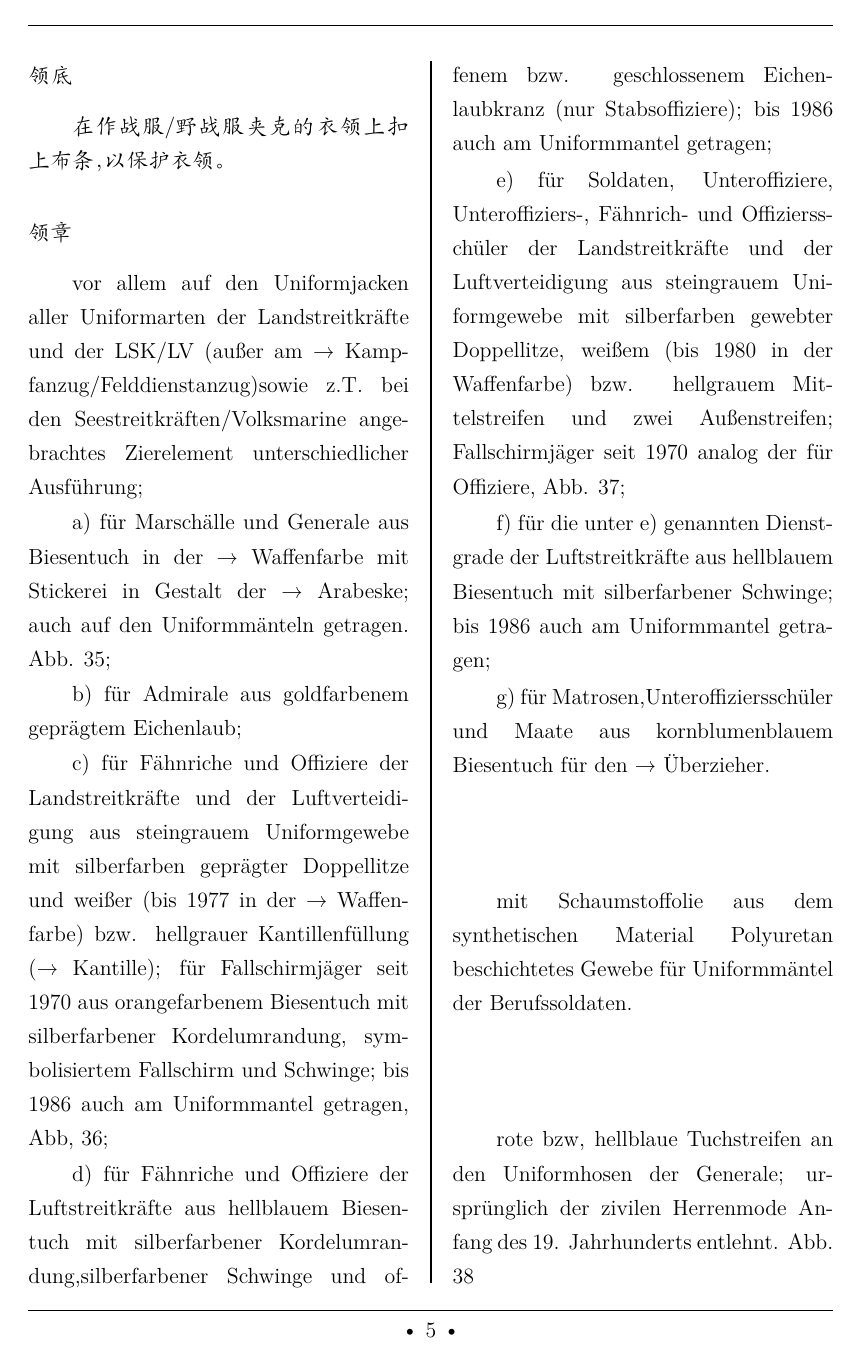
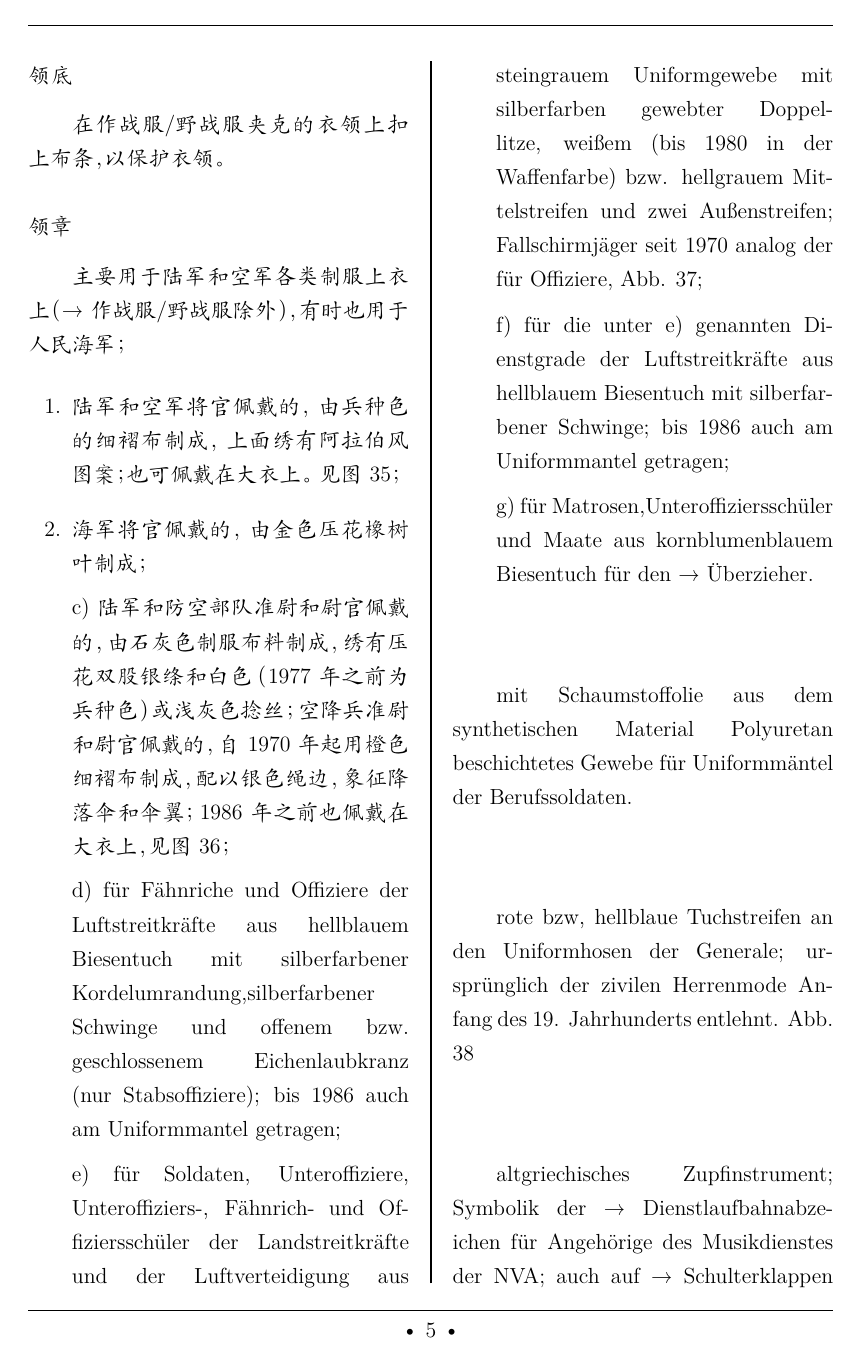
Before and after one commit to pipaqinse233/UdNVAdDDR, a LaTeX book (UdNVAdDDR.tex, which reads 0-1-1.tex): page 5 of 17. Compiled offline with XeLaTeX; a missing font is replaced by an installed copy or a similar font.

Commit message:
202408220922

```diff
--- a/0-1-1.tex
+++ b/0-1-1.tex
@@ -179,13 +179,19 @@
 
 \subsubsection*{领章}% Kragenspiegel
 
-vor allem auf den Uniformjacken aller Uniformarten der Landstreitkräfte und der LSK/LV (außer am → Kampfanzug/Felddienstanzug)sowie z.T. bei den Seestreitkräften/Volksmarine angebrachtes Zierelement unterschiedlicher Ausführung;
+主要用于陆军和空军各类制服上衣上（→作战服/野战服除外），有时也用于人民海军；
+% vor allem auf den Uniformjacken aller Uniformarten der Landstreitkräfte und der LSK/LV (außer am → Kampfanzug/Felddienstanzug)sowie z.T. bei den Seestreitkräften/Volksmarine angebrachtes Zierelement unterschiedlicher Ausführung;
 
-a) für Marschälle und Generale aus Biesentuch in der → Waffenfarbe mit Stickerei in Gestalt der → Arabeske; auch auf den Uniformmänteln getragen. Abb. 35;
+\begin{enumerate}
 
-b) für Admirale aus goldfarbenem geprägtem Eichenlaub;
+    \item 陆军和空军将官佩戴的，由兵种色的细褶布制成，上面绣有阿拉伯风图案；也可佩戴在大衣上。见图35；
+    % a) für Marschälle und Generale aus Biesentuch in der → Waffenfarbe mit Stickerei in Gestalt der → Arabeske; auch auf den Uniformmänteln getragen. Abb. 35;
 
-c) für Fähnriche und Offiziere der Landstreitkräfte und der Luftverteidigung aus steingrauem Uniformgewebe mit silberfarben geprägter Doppellitze und weißer (bis 1977 in der → Waffenfarbe) bzw. hellgrauer Kantillenfüllung (→ Kantille); für Fallschirmjäger seit 1970 aus orangefarbenem Biesentuch mit silberfarbener Kordelumrandung, symbolisiertem Fallschirm und Schwinge; bis 1986 auch am Uniformmantel getragen, Abb, 36;
+    \item 海军将官佩戴的，由金色压花橡树叶制成；
+    % b) für Admirale aus goldfarbenem geprägtem Eichenlaub;
+
+    c) 陆军和防空部队准尉和尉官佩戴的，由石灰色制服布料制成，绣有压花双股银绦和白色（1977年之前为兵种色）或浅灰色捻丝；空降兵准尉和尉官佩戴的，自1970年起用橙色细褶布制成，配以银色绳边，象征降落伞和伞翼；1986 年之前也佩戴在大衣上，见图36；
+    % c) für Fähnriche und Offiziere der Landstreitkräfte und der Luftverteidigung aus steingrauem Uniformgewebe mit silberfarben geprägter Doppellitze und weißer (bis 1977 in der → Waffenfarbe) bzw. hellgrauer Kantillenfüllung (→ Kantille); für Fallschirmjäger seit 1970 aus orangefarbenem Biesentuch mit silberfarbener Kordelumrandung, symbolisiertem Fallschirm und Schwinge; bis 1986 auch am Uniformmantel getragen. Abb. 36;
 
 d) für Fähnriche und Offiziere der Luftstreitkräfte aus hellblauem Biesentuch mit silberfarbener Kordelumrandung,silberfarbener Schwinge und offenem bzw. geschlossenem Eichenlaubkranz (nur Stabsoffiziere); bis 1986 auch am Uniformmantel getragen;
 
```
Also changed, not shown: 1-1-5.tex (+1 -1 lines), 1-1-7.tex (+1 -1 lines), 0-1-1.tex (8 more changed lines).
